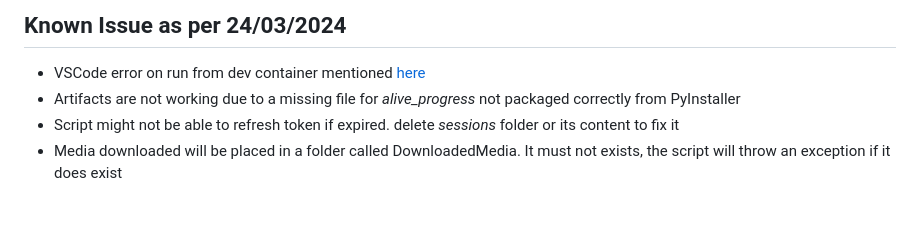
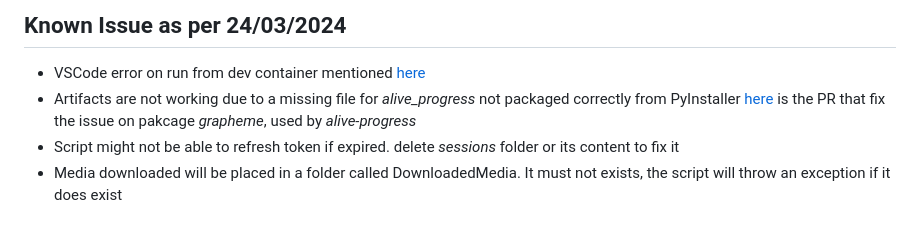
Before and after one commit to PaoloOranges/GooglePhotoDownloader, a Markdown page: README.md, the part around the change. GitHub-like rendering.

```diff
--- a/README.md
+++ b/README.md
@@ -85,6 +85,6 @@ as specified in [Google OAuth 2.0 Python Client](https://github.com/googleapis/g
 ## Known Issue as per 24/03/2024
 
 - VSCode error on run from dev container mentioned [here](https://github.com/PaoloOranges/GooglePhotoDownloader?tab=readme-ov-file#docker-dev-container-suggested)
-- Artifacts are not working due to a missing file for *alive_progress* not packaged correctly from PyInstaller
+- Artifacts are not working due to a missing file for *alive_progress* not packaged correctly from PyInstaller [here](https://github.com/alvinlindstam/grapheme/pull/20#pullrequestreview-1956524023) is the PR that fix the issue on pakcage *grapheme*, used by *alive-progress*
 - Script might not be able to refresh token if expired. delete *sessions* folder or its content to fix it
 - Media downloaded will be placed in a folder called DownloadedMedia. It must not exists, the script will throw an exception if it does exist
```
